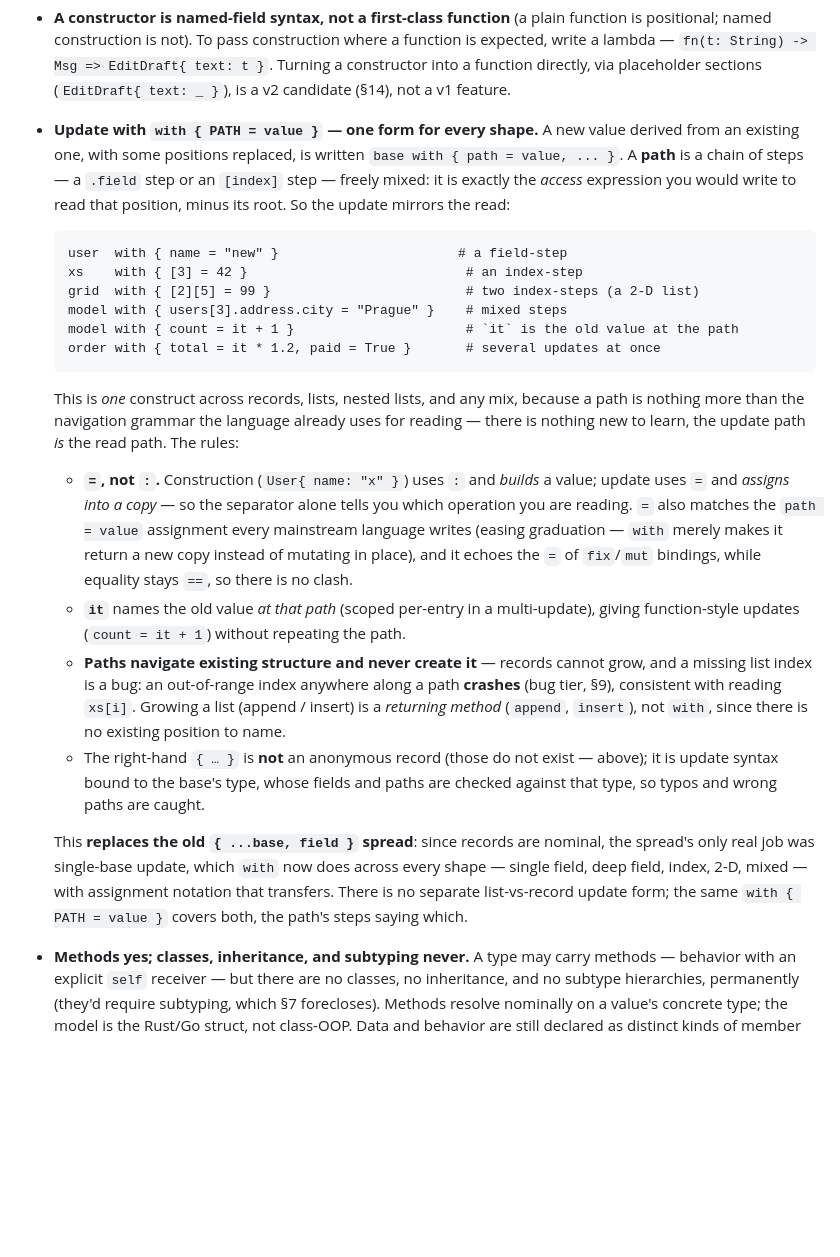
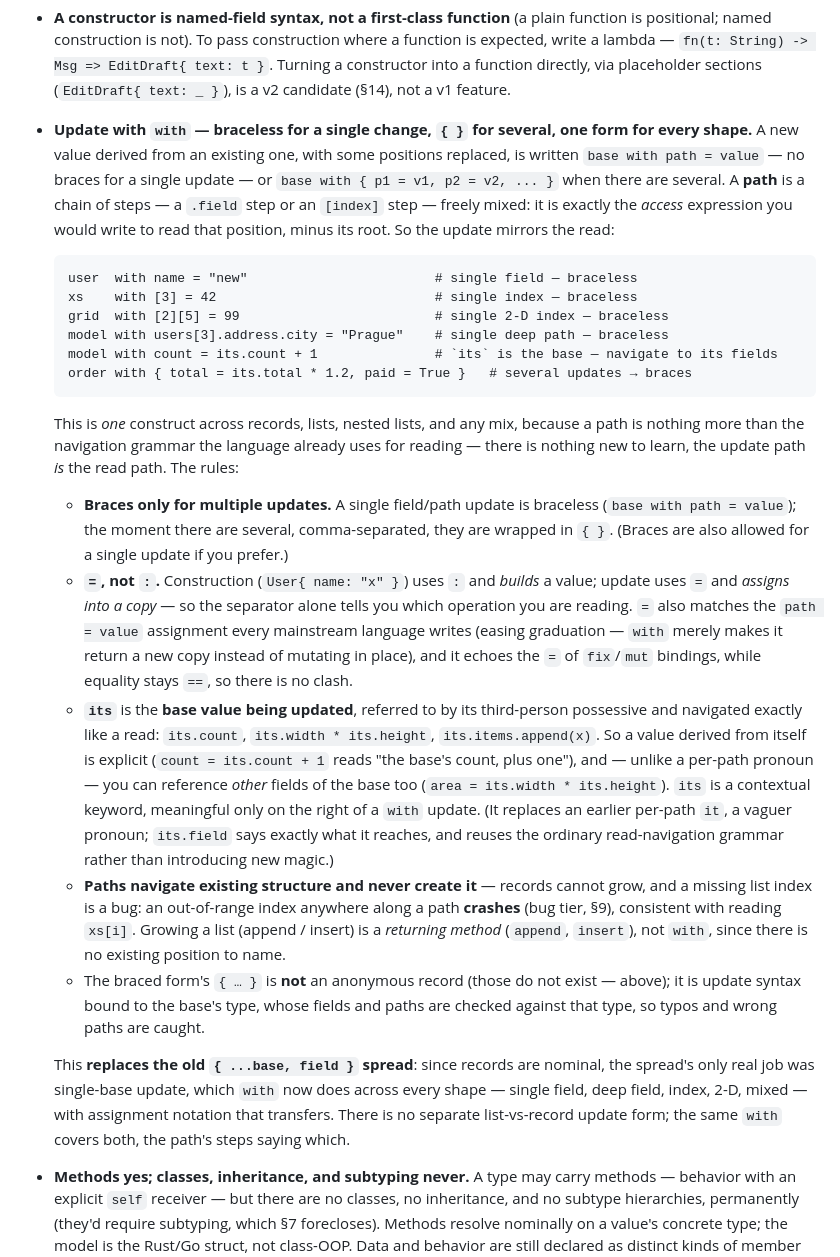
Before and after one commit to ascent-academy/ascent-lang, a Markdown page: docs/ascent-whitepaper.md, the part around the change. GitHub-like rendering; blank space fills up the shorter version.

Commit message:
feat: refine update syntax for clarity and consistency in value derivation

````diff
--- a/docs/ascent-whitepaper.md
+++ b/docs/ascent-whitepaper.md
@@ -198,24 +198,25 @@ type Shape =                                            # union (multi-variant)
 - **Why lists infer their type but records don't.** `[1, 2, 3]` infers `List<Int>` because a list has one degree of freedom — the *element type* — while its structure (a sequence) is fixed by `List`. A record literal `{ name: "Martin", age: 21 }` would instead have to invent a whole *shape* (field names, field types, the fact that exactly these fields travel together) — conjuring a new type from a value. Allowing that means **structural typing** (a type defined by its shape, e.g. `Object<{name: String, age: Int}>`) — a second type system beside the nominal `type`s (§7), and it reopens what construction closed: `{ nmae: "Martin" }` would be a valid value of a *different* inferred type rather than a caught typo. So the line is **containers infer their contents; concepts get named.** You write `type Person = {...}` once; then `Person{...}` is field-checked, inferred everywhere (`fix p = Person{...}` needs no annotation), and can carry methods. Naming the shape is the modeling lesson, not ceremony.
 - **Unions are named and tagged — no anonymous `Int | String`.** A type that is "one of several shapes" is a concept, so it is named with tagged variants (`type Token = Number{...} | Word{...}`), never written inline as a bare structural union. This is the record rule in sum-type form: an anonymous `Int | String` would force exactly what tagged-nominal avoids — **runtime type interrogation** (the only way to use such a value is to ask "Int or String?", i.e. carry reflective type info on bare values), **structural typing** (a type defined by its member set rather than a declared name — the door §7 already shut for records), and a **flow-narrowing sublanguage** (TypeScript-style `typeof` analysis, with its forgets-across-calls edge cases). A tagged value instead *announces* its case, so you `match` the tag it already carries — no reflection, no narrowing, no un-named sprawl. Closed enums (`type Size = Small | Medium | Large`) and payload unions (`Shape`) are both fine; only the *anonymous, untagged* union is refused. The cost is deliberate: combining error types means declaring `type AppError = Read{...} | Parse{...}` rather than writing `ReadError | ParseError` inline (§9) — the right tax for a type system with no runtime interrogation.
 - **A constructor is named-field syntax, not a first-class function** (a plain function is positional; named construction is not). To pass construction where a function is expected, write a lambda — `fn(t: String) -> Msg => EditDraft{ text: t }`. Turning a constructor into a function directly, via placeholder sections (`EditDraft{ text: _ }`), is a v2 candidate (§14), not a v1 feature.
-- **Update with `with { PATH = value }` — one form for every shape.** A new value derived from an existing one, with some positions replaced, is written `base with { path = value, ... }`. A **path** is a chain of steps — a `.field` step or an `[index]` step — freely mixed: it is exactly the *access* expression you would write to read that position, minus its root. So the update mirrors the read:
+- **Update with `with` — braceless for a single change, `{ }` for several, one form for every shape.** A new value derived from an existing one, with some positions replaced, is written `base with path = value` — no braces for a single update — or `base with { p1 = v1, p2 = v2, ... }` when there are several. A **path** is a chain of steps — a `.field` step or an `[index]` step — freely mixed: it is exactly the *access* expression you would write to read that position, minus its root. So the update mirrors the read:
 
   ```ascent
-  user  with { name = "new" }                       # a field-step
-  xs    with { [3] = 42 }                            # an index-step
-  grid  with { [2][5] = 99 }                         # two index-steps (a 2-D list)
-  model with { users[3].address.city = "Prague" }    # mixed steps
-  model with { count = it + 1 }                      # `it` is the old value at the path
-  order with { total = it * 1.2, paid = True }       # several updates at once
+  user  with name = "new"                        # single field — braceless
+  xs    with [3] = 42                            # single index — braceless
+  grid  with [2][5] = 99                         # single 2-D index — braceless
+  model with users[3].address.city = "Prague"    # single deep path — braceless
+  model with count = its.count + 1               # `its` is the base — navigate to its fields
+  order with { total = its.total * 1.2, paid = True }   # several updates → braces
   ```
 
   This is *one* construct across records, lists, nested lists, and any mix, because a path is nothing more than the navigation grammar the language already uses for reading — there is nothing new to learn, the update path *is* the read path. The rules:
+  - **Braces only for multiple updates.** A single field/path update is braceless (`base with path = value`); the moment there are several, comma-separated, they are wrapped in `{ }`. (Braces are also allowed for a single update if you prefer.)
   - **`=`, not `:`.** Construction (`User{ name: "x" }`) uses `:` and *builds* a value; update uses `=` and *assigns into a copy* — so the separator alone tells you which operation you are reading. `=` also matches the `path = value` assignment every mainstream language writes (easing graduation — `with` merely makes it return a new copy instead of mutating in place), and it echoes the `=` of `fix`/`mut` bindings, while equality stays `==`, so there is no clash.
-  - **`it`** names the old value *at that path* (scoped per-entry in a multi-update), giving function-style updates (`count = it + 1`) without repeating the path.
+  - **`its`** is the **base value being updated**, referred to by its third-person possessive and navigated exactly like a read: `its.count`, `its.width * its.height`, `its.items.append(x)`. So a value derived from itself is explicit (`count = its.count + 1` reads "the base's count, plus one"), and — unlike a per-path pronoun — you can reference *other* fields of the base too (`area = its.width * its.height`). `its` is a contextual keyword, meaningful only on the right of a `with` update. (It replaces an earlier per-path `it`, a vaguer pronoun; `its.field` says exactly what it reaches, and reuses the ordinary read-navigation grammar rather than introducing new magic.)
   - **Paths navigate existing structure and never create it** — records cannot grow, and a missing list index is a bug: an out-of-range index anywhere along a path **crashes** (bug tier, §9), consistent with reading `xs[i]`. Growing a list (append / insert) is a *returning method* (`append`, `insert`), not `with`, since there is no existing position to name.
-  - The right-hand `{ … }` is **not** an anonymous record (those do not exist — above); it is update syntax bound to the base's type, whose fields and paths are checked against that type, so typos and wrong paths are caught.
+  - The braced form's `{ … }` is **not** an anonymous record (those do not exist — above); it is update syntax bound to the base's type, whose fields and paths are checked against that type, so typos and wrong paths are caught.
 
-  This **replaces the old `{ ...base, field }` spread**: since records are nominal, the spread's only real job was single-base update, which `with` now does across every shape — single field, deep field, index, 2-D, mixed — with assignment notation that transfers. There is no separate list-vs-record update form; the same `with { PATH = value }` covers both, the path's steps saying which.
+  This **replaces the old `{ ...base, field }` spread**: since records are nominal, the spread's only real job was single-base update, which `with` now does across every shape — single field, deep field, index, 2-D, mixed — with assignment notation that transfers. There is no separate list-vs-record update form; the same `with` covers both, the path's steps saying which.
 - **Methods yes; classes, inheritance, and subtyping never.** A type may carry methods — behavior with an explicit `self` receiver — but there are no classes, no inheritance, and no subtype hierarchies, permanently (they'd require subtyping, which §7 forecloses). Methods resolve nominally on a value's concrete type; the model is the Rust/Go struct, not class-OOP. Data and behavior are still declared as distinct kinds of member (fields vs methods), never fused into an opaque object.
 
 ### Methods and free functions
````
